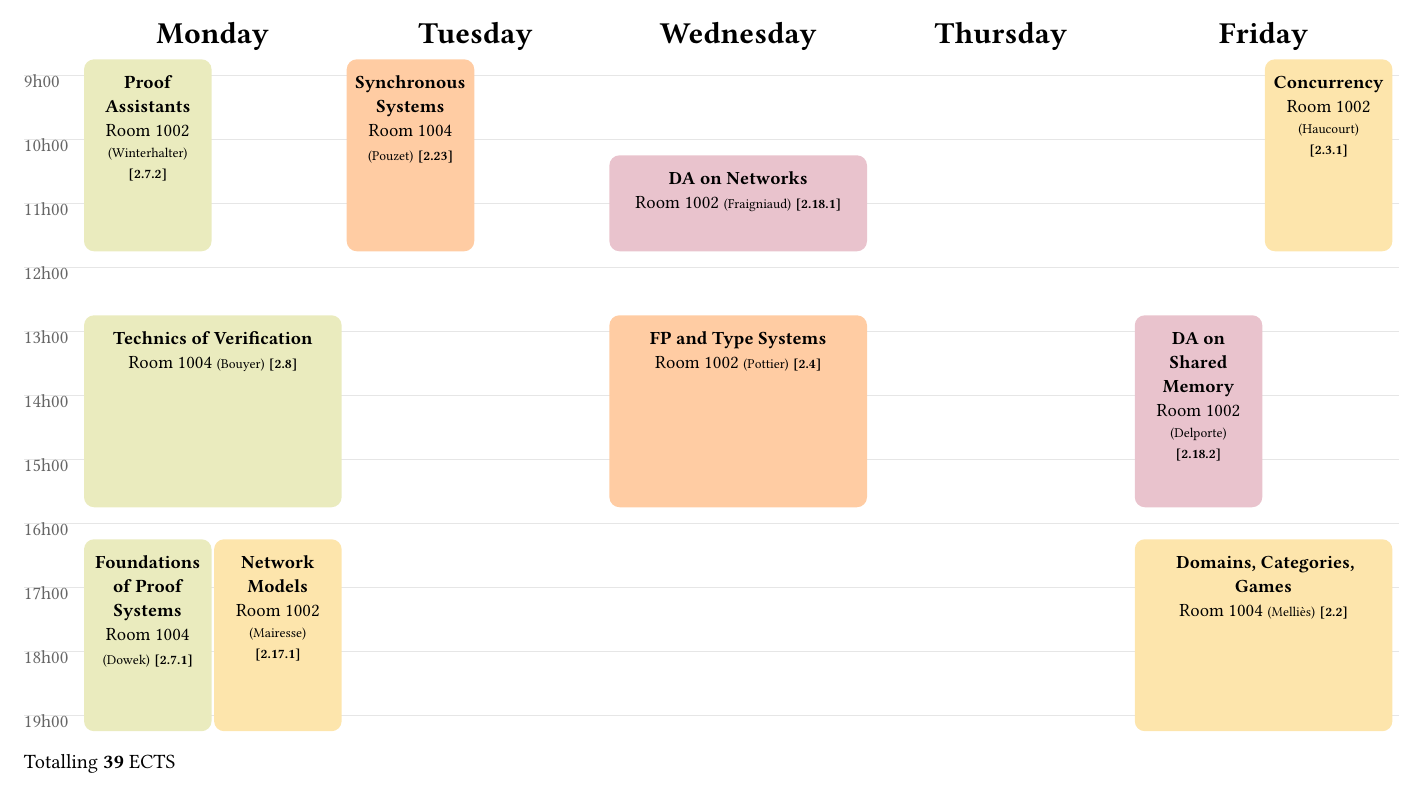
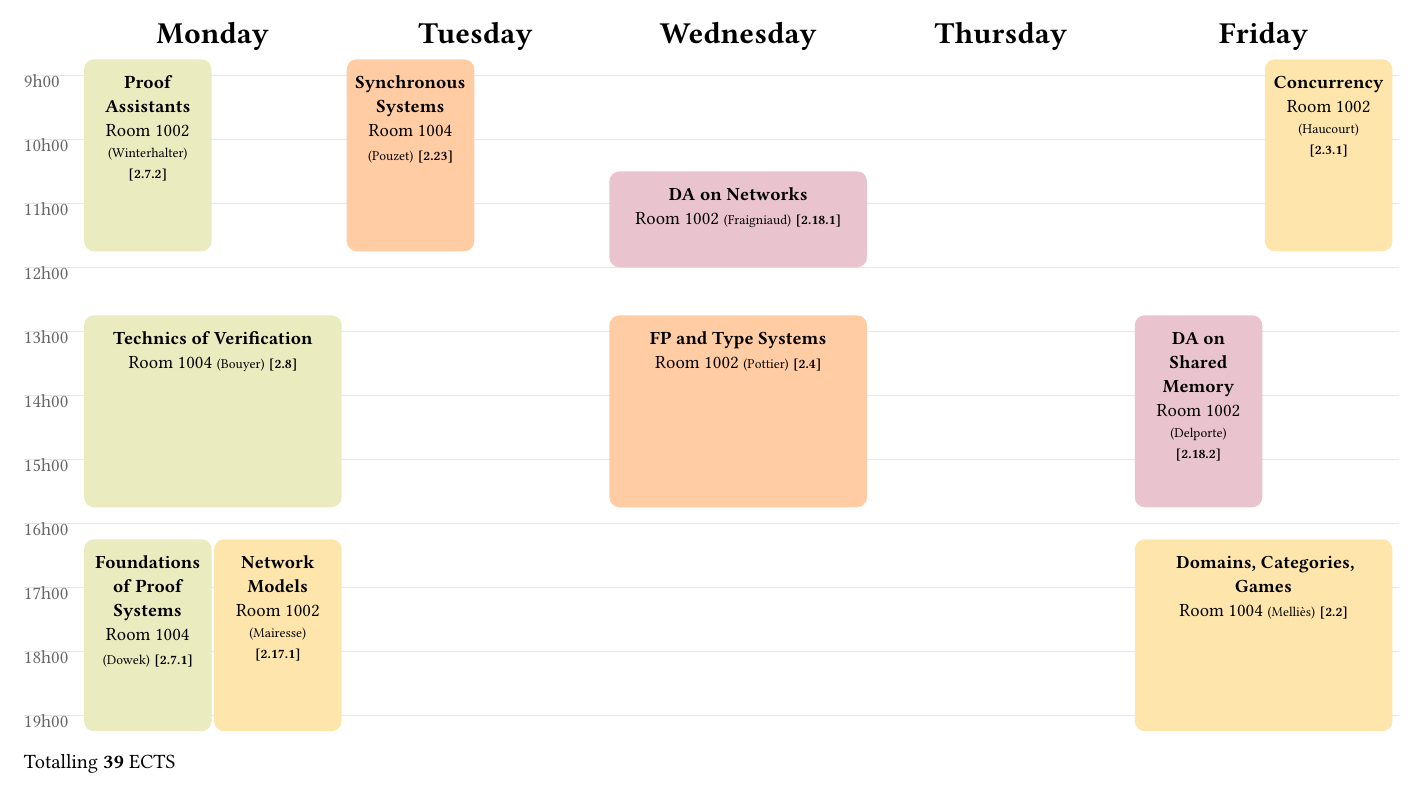
Before and after one commit to Vanille-N/mpri2-edt, a Typst document (my.typ, which reads mpri.typ): the whole page. Compiled offline with Typst 0.15.

Commit message:
actually this class is later

```diff
--- a/mpri.typ
+++ b/mpri.typ
@@ -79,6 +79,12 @@
   ects: 3,
 )
 
+#let later(minutes, class) = {
+  tt.is(classes.TimeClass, class)
+  class.start = time.offset(class.start, time.from-hm(0, minutes))
+  class
+}
+
 // Static timetable
 #let week = tt.ret(classes.Week, (
   mon: (
```
Also changed, not shown: mpri.typ (2 more changed lines).
